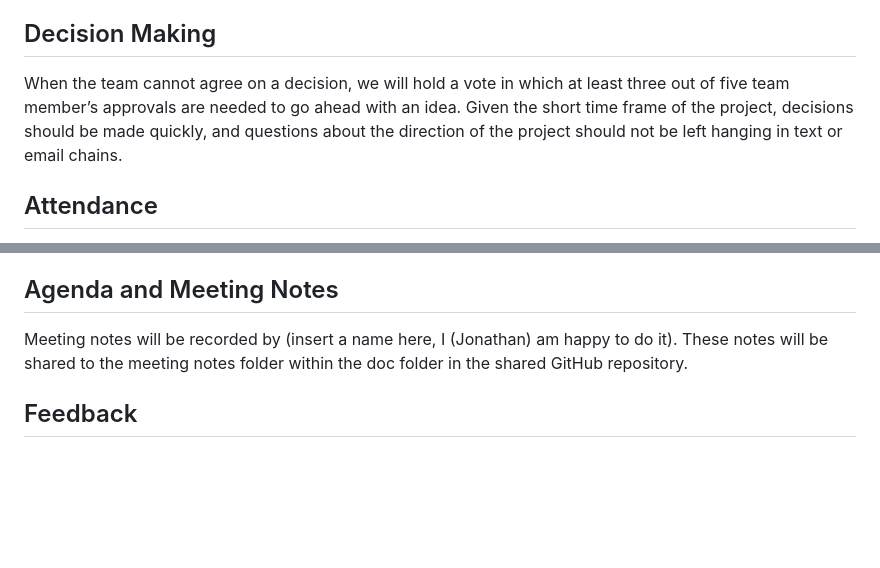
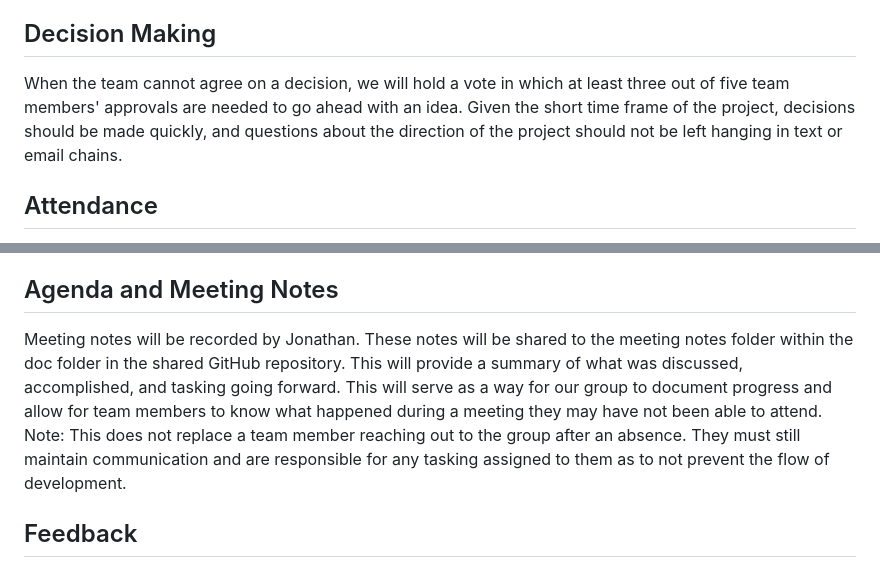
Before and after one commit to NathanielJBrown97/Ramshackle, a Markdown page: CONDUCT.md, 2 parts joined by grey strips. Drawn GitHub-style; blank space fills up the shorter version.

Commit message:
Update CONDUCT.md
Fixed minor grammatical mistakes and elaborated on note taking.

```diff
--- a/CONDUCT.md
+++ b/CONDUCT.md
@@ -51,7 +51,7 @@ decisions when appropriate.
 
 ## Decision Making
 
-When the team cannot agree on a decision, we will hold a vote in which at least three out of five team member’s approvals are needed to go ahead with an idea. Given the short time frame of the project, decisions should be made quickly, and questions about the direction of the project should not be left hanging in text or email chains.
+When the team cannot agree on a decision, we will hold a vote in which at least three out of five team members' approvals are needed to go ahead with an idea. Given the short time frame of the project, decisions should be made quickly, and questions about the direction of the project should not be left hanging in text or email chains.
 
 ## Attendance
 
@@ -67,7 +67,7 @@ As stated above, team members are expected to attend the three weekly class meet
 
 ## Agenda and Meeting Notes
 
-Meeting notes will be recorded by (insert a name here, I (Jonathan) am happy to do it). These notes will be shared to the meeting notes folder within the doc folder in the shared GitHub repository.
+Meeting notes will be recorded by Jonathan. These notes will be shared to the meeting notes folder within the doc folder in the shared GitHub repository. This will provide a summary of what was discussed, accomplished, and tasking going forward. This will serve as a way for our group to document progress and allow for team members to know what happened during a meeting they may have not been able to attend. Note: This does not replace a team member reaching out to the group after an absence. They must still maintain communication and are responsible for any tasking assigned to them as to not prevent the flow of development.
 
 ## Feedback
 
```
